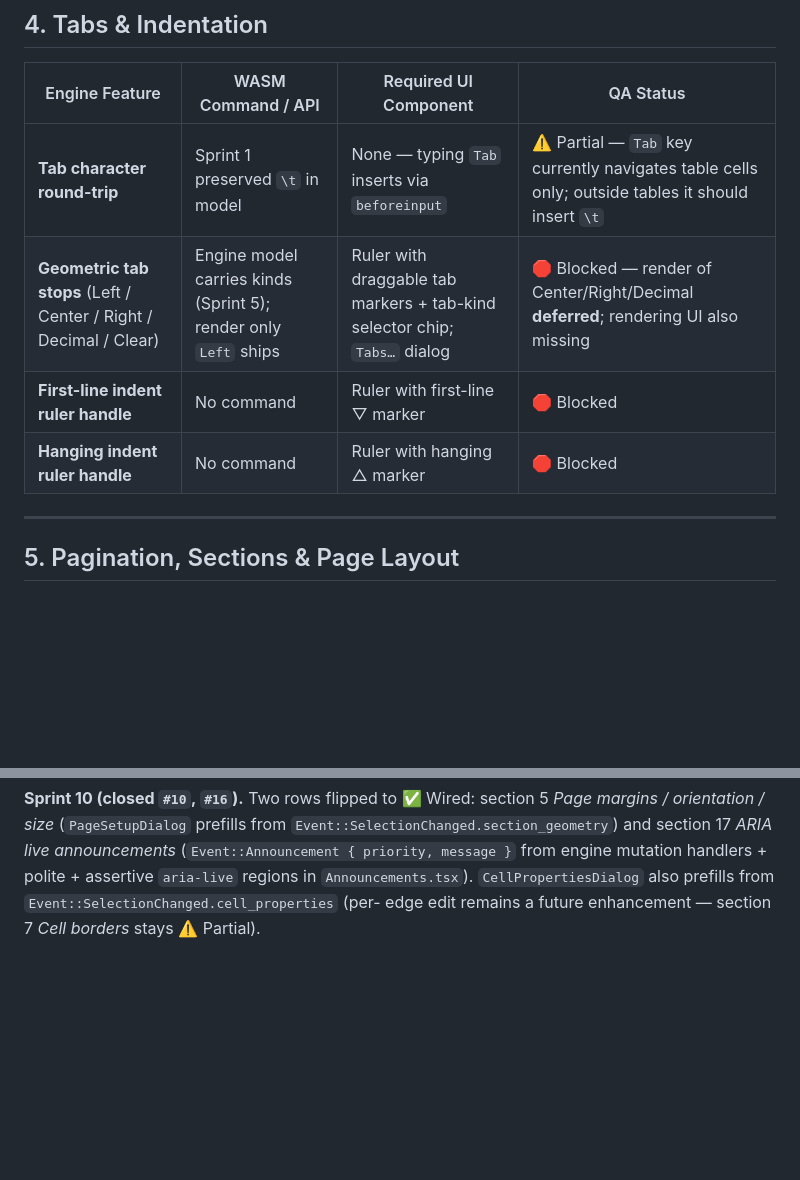
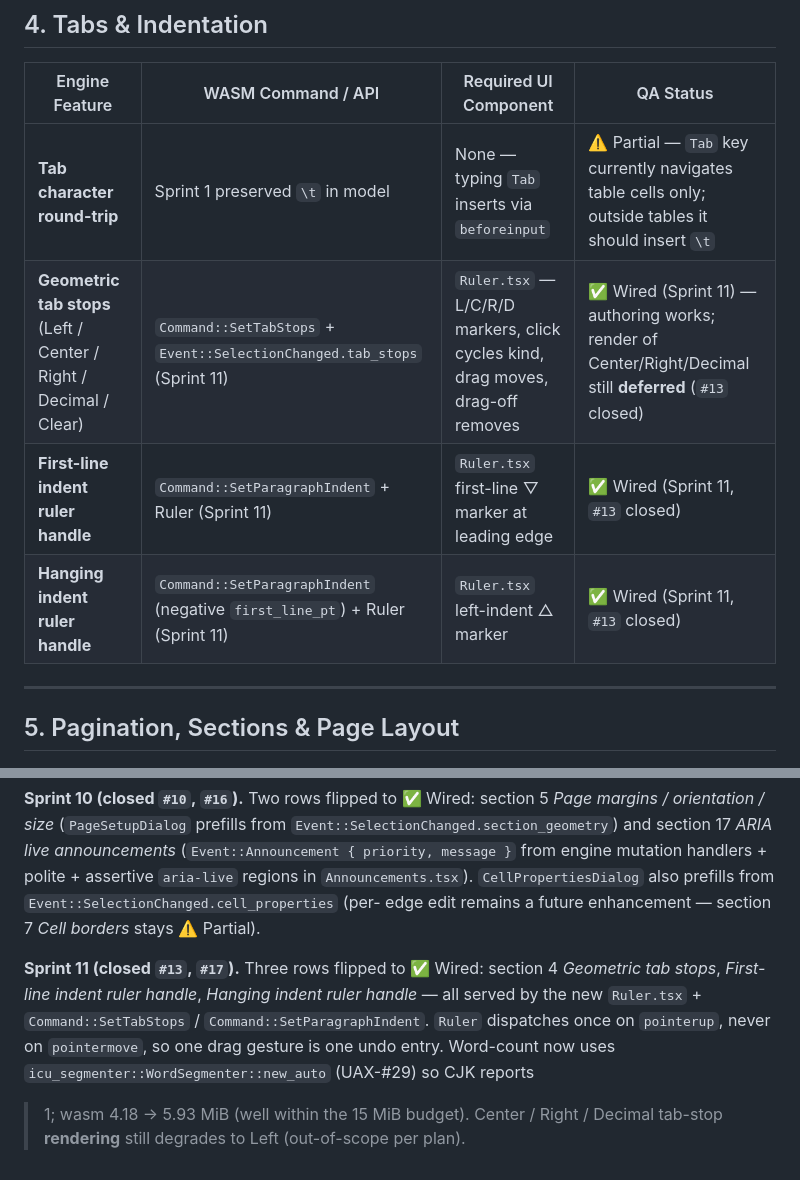
Before and after one commit to IbraheemAlz/next-gen-editor, a Markdown page: UI_SURFACE_MAPPING.md, 2 parts joined by grey strips. Rendered like a GitHub page; blank space fills up the shorter version.

Commit message:
docs(ui-surface): flip Sprint 11 ruler rows ✅ Wired (close #13, #17)
Three rows flipped 🛑 → ✅ in section 4:
- Geometric tab stops — Command::SetTabStops + Ruler L/C/R/D markers.
- First-line indent ruler handle — Ruler ▽ marker.
- Hanging indent ruler handle — Ruler △ marker.

Appended Sprint 11 changelog bullet; word_count now UAX-#29 via
icu_segmenter. Center/Right/Decimal tab-stop *rendering* still
degrades to Left per the out-of-scope clause.

Co-Authored-By: Claude Opus 4.7 (1M context) <noreply@anthropic.com>

```diff
--- a/UI_SURFACE_MAPPING.md
+++ b/UI_SURFACE_MAPPING.md
@@ -95,9 +95,9 @@
 | Engine Feature | WASM Command / API | Required UI Component | QA Status |
 |---|---|---|---|
 | **Tab character round-trip** | Sprint 1 preserved `\t` in model | None — typing `Tab` inserts via `beforeinput` | ⚠️ Partial — `Tab` key currently navigates table cells only; outside tables it should insert `\t` |
-| **Geometric tab stops** (Left / Center / Right / Decimal / Clear) | Engine model carries kinds (Sprint 5); render only `Left` ships | Ruler with draggable tab markers + tab-kind selector chip; `Tabs…` dialog | 🛑 Blocked — render of Center/Right/Decimal **deferred**; rendering UI also missing |
-| **First-line indent ruler handle** | No command | Ruler with first-line ▽ marker | 🛑 Blocked |
-| **Hanging indent ruler handle** | No command | Ruler with hanging △ marker | 🛑 Blocked |
+| **Geometric tab stops** (Left / Center / Right / Decimal / Clear) | `Command::SetTabStops` + `Event::SelectionChanged.tab_stops` (Sprint 11) | `Ruler.tsx` — L/C/R/D markers, click cycles kind, drag moves, drag-off removes | ✅ Wired (Sprint 11) — authoring works; render of Center/Right/Decimal still **deferred** (`#13` closed) |
+| **First-line indent ruler handle** | `Command::SetParagraphIndent` + Ruler (Sprint 11) | `Ruler.tsx` first-line ▽ marker at leading edge | ✅ Wired (Sprint 11, `#13` closed) |
+| **Hanging indent ruler handle** | `Command::SetParagraphIndent` (negative `first_line_pt`) + Ruler (Sprint 11) | `Ruler.tsx` left-indent △ marker | ✅ Wired (Sprint 11, `#13` closed) |
 
 ---
 
@@ -417,3 +417,14 @@ message }` from engine mutation handlers + polite + assertive
 also prefills from `Event::SelectionChanged.cell_properties` (per-
 edge edit remains a future enhancement — section 7 *Cell borders*
 stays ⚠️ Partial).
+
+**Sprint 11 (closed `#13`, `#17`).** Three rows flipped to ✅ Wired:
+section 4 *Geometric tab stops*, *First-line indent ruler handle*,
+*Hanging indent ruler handle* — all served by the new `Ruler.tsx` +
+`Command::SetTabStops` / `Command::SetParagraphIndent`. `Ruler`
+dispatches once on `pointerup`, never on `pointermove`, so one drag
+gesture is one undo entry. Word-count now uses
+`icu_segmenter::WordSegmenter::new_auto` (UAX-#29) so CJK reports
+> 1; wasm 4.18 → 5.93 MiB (well within the 15 MiB budget). Center /
+Right / Decimal tab-stop **rendering** still degrades to Left
+(out-of-scope per plan).
```
